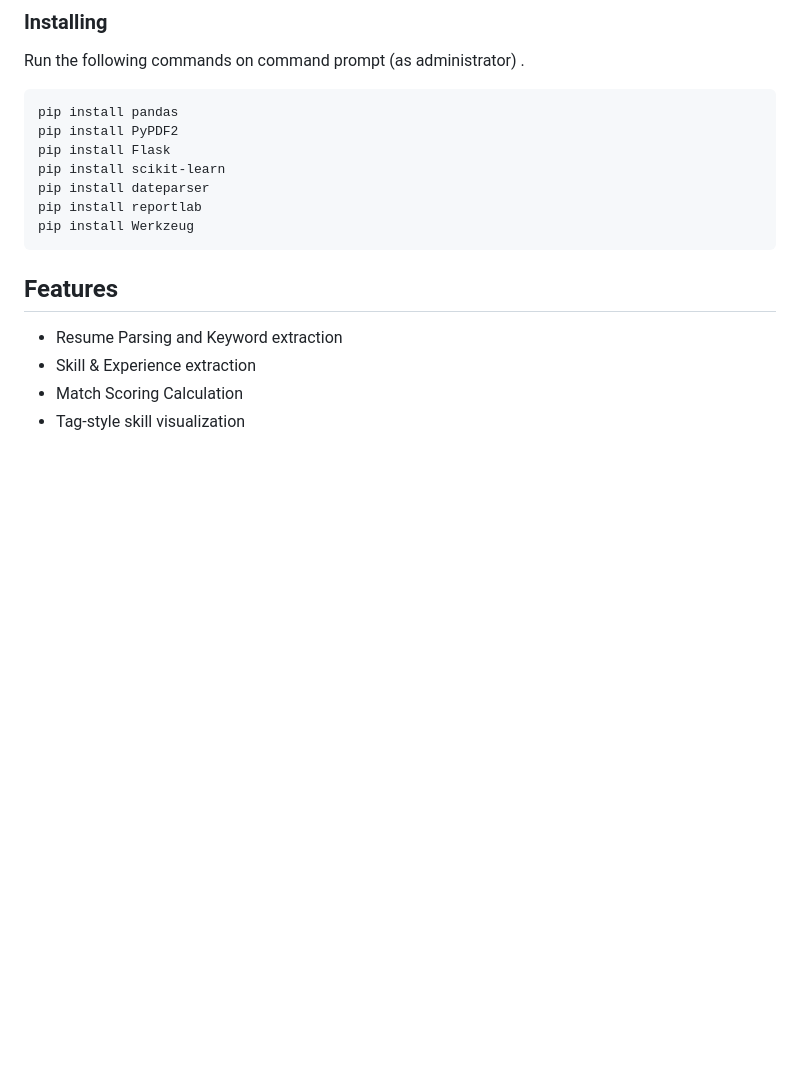
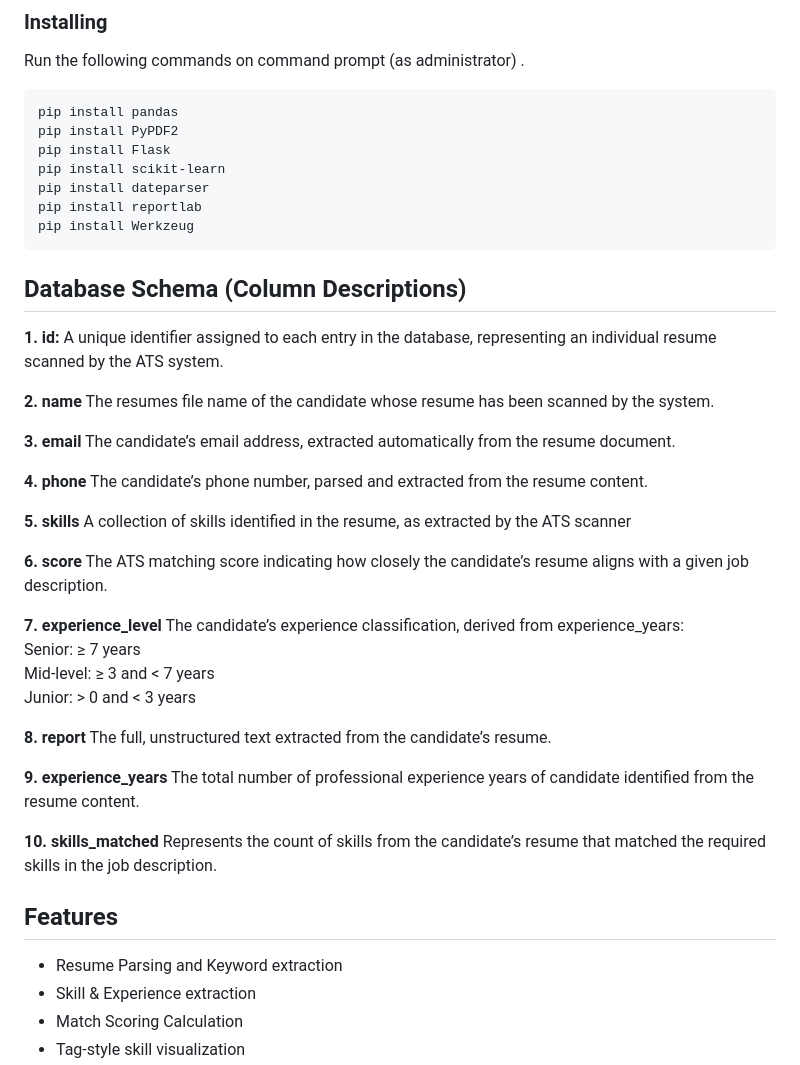
Before and after one commit to sualehalam/Resume-Matcher-ATS-Scanner, a Markdown page: README.md, the part around the change. Rendered like a GitHub page; blank space fills up the shorter version.

````diff
--- a/README.md
+++ b/README.md
@@ -26,6 +26,40 @@ pip install dateparser
 pip install reportlab
 pip install Werkzeug
 ```
+
+## Database Schema (Column Descriptions)
+**1.	id:**
+A unique identifier assigned to each entry in the database, representing an individual resume scanned by the ATS system.
+
+**2.	name** The resumes file name of the candidate whose resume has been scanned by the system.
+
+**3.	email**
+The candidate’s email address, extracted automatically from the resume document.
+
+**4.	phone**
+The candidate’s phone number, parsed and extracted from the resume content.
+
+**5.	skills**
+A collection of skills identified in the resume, as extracted by the ATS scanner
+
+**6.	score**
+The ATS matching score indicating how closely the candidate’s resume aligns with a given job description.
+
+**7.	experience_level**
+The candidate’s experience classification, derived from experience_years:
+Senior: ≥ 7 years
+Mid-level: ≥ 3 and < 7 years
+Junior: > 0 and < 3 years
+
+**8.	report**
+The full, unstructured text extracted from the candidate’s resume.
+
+**9.	experience_years**
+The total number of professional experience years of candidate identified from the resume content.
+
+**10.	skills_matched**
+Represents the count of skills from the candidate’s resume that matched the required skills in the job description.
+
 
 ## Features
 - Resume Parsing and Keyword extraction
````
